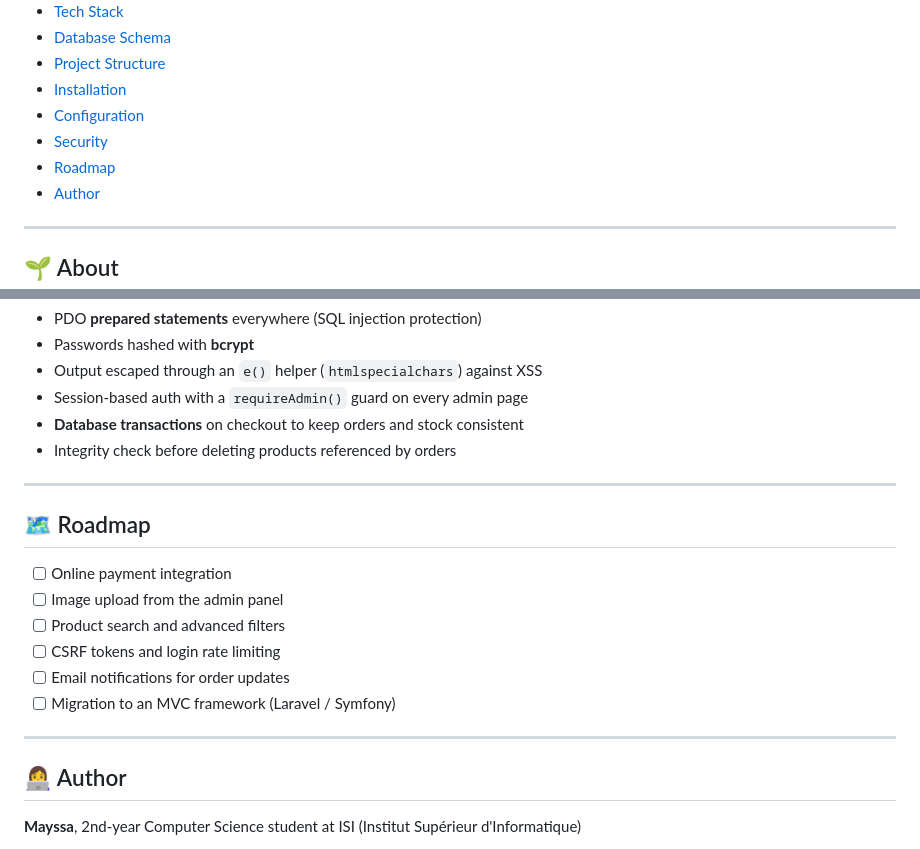
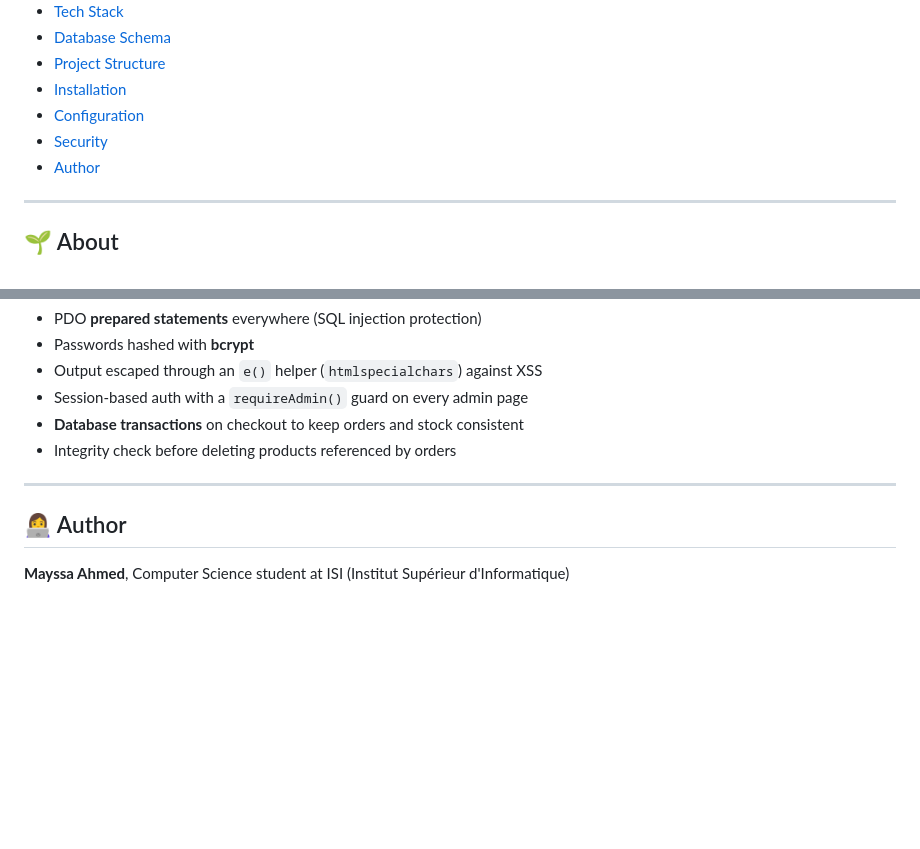
Before and after one commit to mayssa11598/Ecomarket, a Markdown page: README.md, 2 parts joined by grey strips. Drawn GitHub-style; blank space fills up the shorter version.

Commit message:
Remove Roadmap section and update author details
Removed the Roadmap section and updated author information.

```diff
--- a/README.md
+++ b/README.md
@@ -25,7 +25,6 @@
 - [Installation](#-installation)
 - [Configuration](#-configuration)
 - [Security](#-security)
-- [Roadmap](#-roadmap)
 - [Author](#-author)
 
 ---
@@ -187,18 +186,7 @@ define('PER_PAGE', 9);   // products per page
 
 ---
 
-## 🗺 Roadmap
-
-- [ ] Online payment integration
-- [ ] Image upload from the admin panel
-- [ ] Product search and advanced filters
-- [ ] CSRF tokens and login rate limiting
-- [ ] Email notifications for order updates
-- [ ] Migration to an MVC framework (Laravel / Symfony)
-
----
-
 ## 👩‍💻 Author
 
-**Mayssa**, 2nd-year Computer Science student at ISI (Institut Supérieur d'Informatique)
+**Mayssa Ahmed**,  Computer Science student at ISI (Institut Supérieur d'Informatique)
 
```
Also changed, not shown: other parts of README.md (+1 -1 lines).
